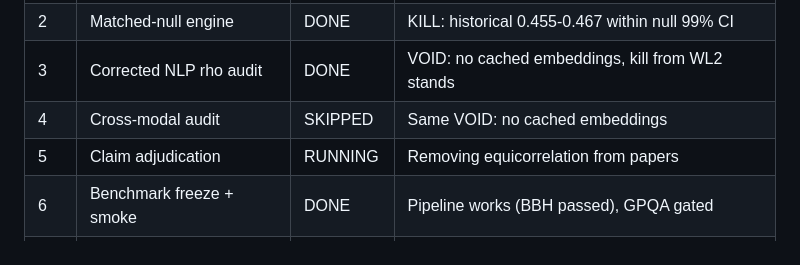
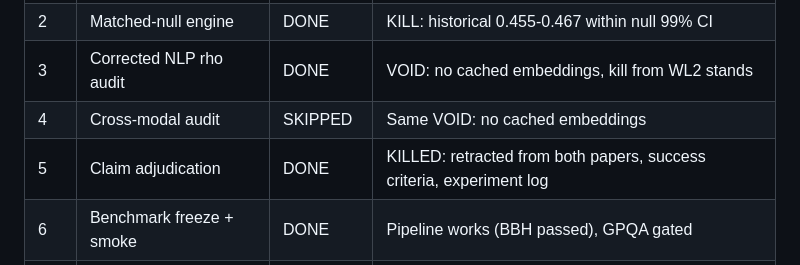
Before and after one commit to dl1683/moonshot-cti-universal-law, a Markdown page: STATUS.md, the part around the change. Drawn GitHub-style.

Commit message:
Gate A closed: equicorrelation KILLED, WL5 done
Committed by Devansh

Co-Authored-By: Claude Opus 4.6 <noreply@anthropic.com>

```diff
--- a/STATUS.md
+++ b/STATUS.md
@@ -67,7 +67,7 @@ It has repeatedly mistaken breadth of internal validation for depth of external
 | 2 | Matched-null engine | DONE | KILL: historical 0.455-0.467 within null 99% CI |
 | 3 | Corrected NLP rho audit | DONE | VOID: no cached embeddings, kill from WL2 stands |
 | 4 | Cross-modal audit | SKIPPED | Same VOID: no cached embeddings |
-| 5 | Claim adjudication | RUNNING | Removing equicorrelation from papers |
+| 5 | Claim adjudication | DONE | KILLED: retracted from both papers, success criteria, experiment log |
 | 6 | Benchmark freeze + smoke | DONE | Pipeline works (BBH passed), GPQA gated |
 | 7 | Benchmark panel execution | RUNNING | 12 models x 5 tasks (excl GPQA), lm-eval in progress |
 | 8 | Bridge adjudication | BLOCKED | Depends on WL7 |
```
